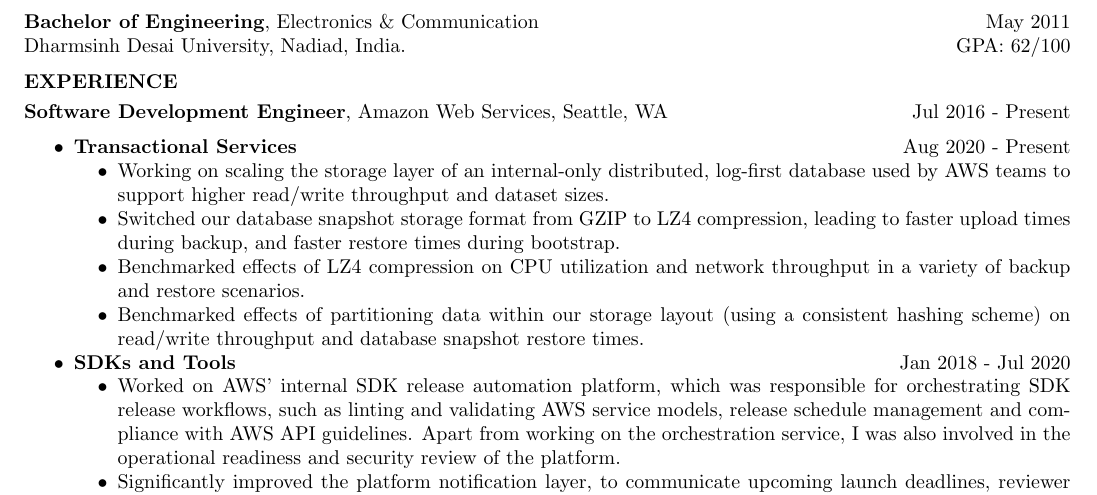
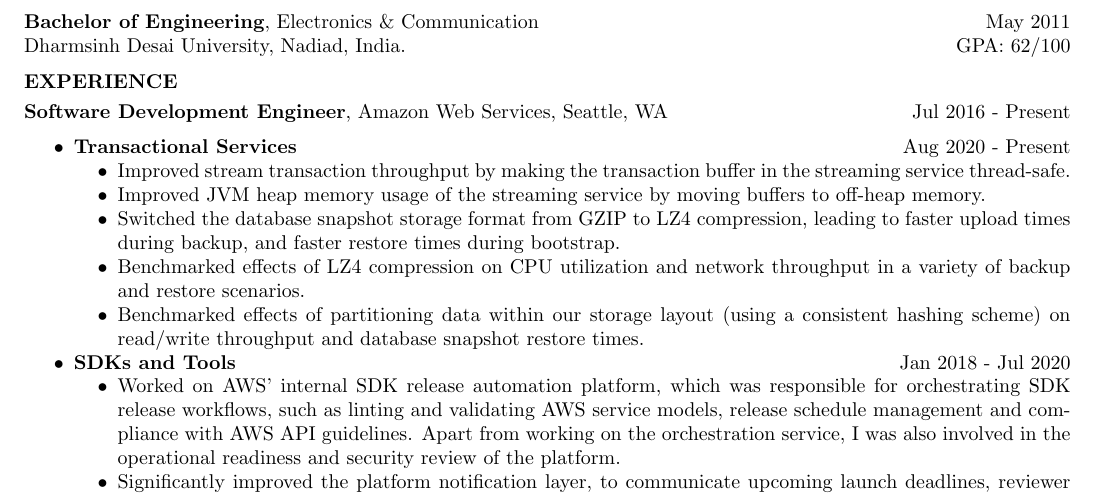
Before and after one commit to vivitsu/Resume, a LaTeX CV (resume.tex): part of the page, cut so that both start at the same text. Compiled offline with pdfLaTeX.

Commit message:
Update resume

```diff
--- a/resume.tex
+++ b/resume.tex
@@ -52,8 +52,9 @@
 \begin{itemize}
 \item \textbf{Transactional Services} \hfill Aug 2020 - Present
   \begin{itemize}[label=$\bullet$]
-  \item Working on scaling the storage layer of an internal-only distributed, log-first database used by AWS teams to support higher read/write throughput and dataset sizes.
-  \item Switched our database snapshot storage format from GZIP to LZ4 compression, leading to faster upload times during backup, and faster restore times during bootstrap.
+  \item Improved stream transaction throughput by making the transaction buffer in the streaming service thread-safe.
+  \item Improved JVM heap memory usage of the streaming service by moving buffers to off-heap memory.
+  \item Switched the database snapshot storage format from GZIP to LZ4 compression, leading to faster upload times during backup, and faster restore times during bootstrap.
   \item Benchmarked effects of LZ4 compression on CPU utilization and network throughput in a variety of backup and restore scenarios.
   \item Benchmarked effects of partitioning data within our storage layout (using a consistent hashing scheme) on read/write throughput and database snapshot restore times.
   \end{itemize}
```
Also changed, not shown: resume.pdf.
